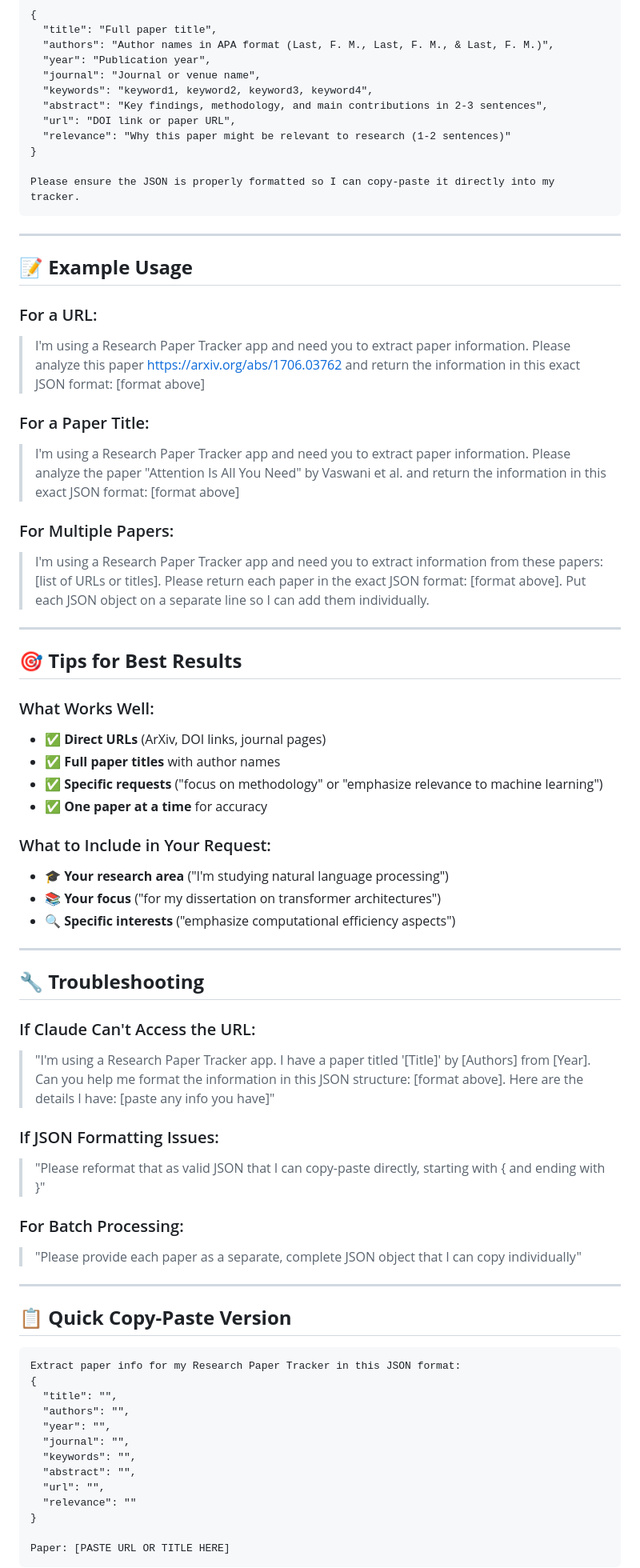
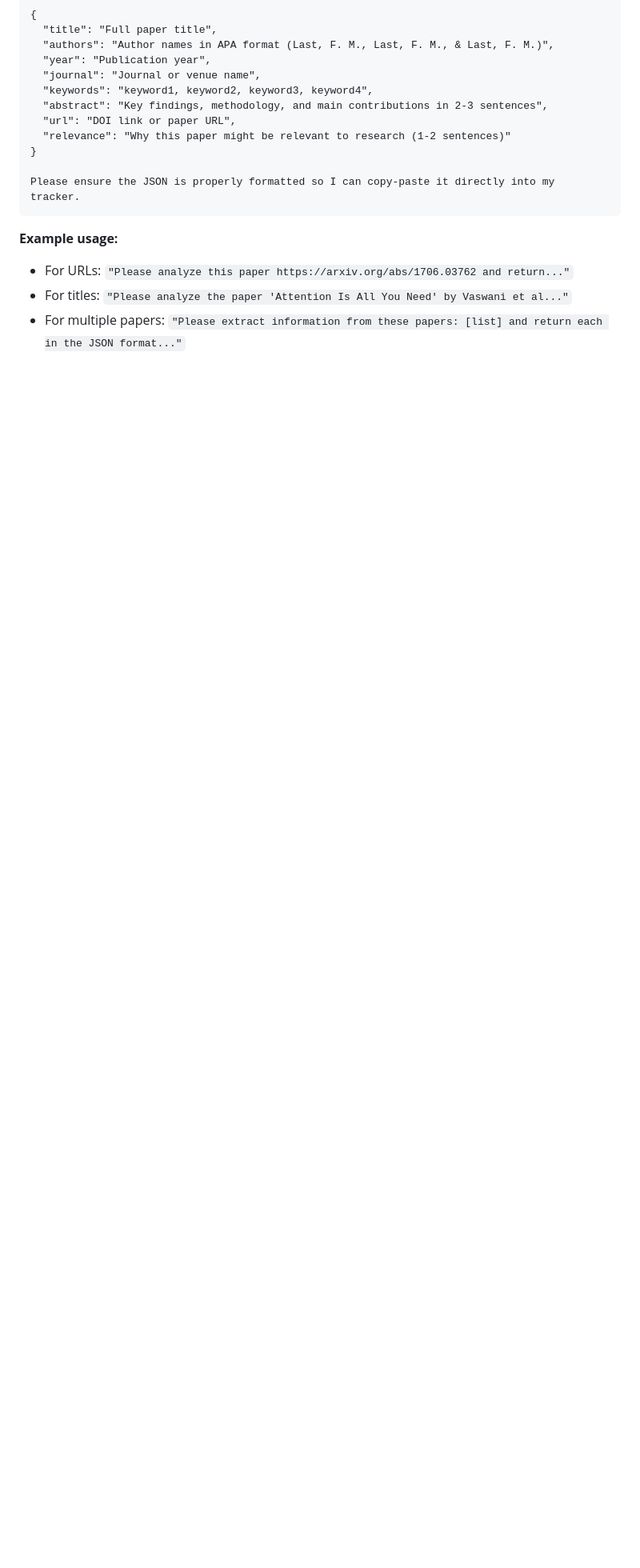
Before and after one commit to obsvera/claude4-research-tracker, a Markdown page: README.md, the part around the change printed below. Shown: that part at 80% size. GitHub-like rendering; blank space fills up the shorter version.

````diff
--- a/README.md
+++ b/README.md
@@ -77,64 +89,8 @@ I'm using a Research Paper Tracker app and need you to extract paper information
 Please ensure the JSON is properly formatted so I can copy-paste it directly into my tracker.
 ```
 
----
+**Example usage:**
+- For URLs: `"Please analyze this paper https://arxiv.org/abs/1706.03762 and return..."`
+- For titles: `"Please analyze the paper 'Attention Is All You Need' by Vaswani et al..."`
+- For multiple papers: `"Please extract information from these papers: [list] and return each in the JSON format..."`
 
-## 📝 **Example Usage**
-
-### For a URL:
-> I'm using a Research Paper Tracker app and need you to extract paper information. Please analyze this paper https://arxiv.org/abs/1706.03762 and return the information in this exact JSON format: [format above]
-
-### For a Paper Title:
-> I'm using a Research Paper Tracker app and need you to extract paper information. Please analyze the paper "Attention Is All You Need" by Vaswani et al. and return the information in this exact JSON format: [format above]
-
-### For Multiple Papers:
-> I'm using a Research Paper Tracker app and need you to extract information from these papers: [list of URLs or titles]. Please return each paper in the exact JSON format: [format above]. Put each JSON object on a separate line so I can add them individually.
-
----
-
-## 🎯 **Tips for Best Results**
-
-### What Works Well:
-- ✅ **Direct URLs** (ArXiv, DOI links, journal pages)
-- ✅ **Full paper titles** with author names
-- ✅ **Specific requests** ("focus on methodology" or "emphasize relevance to machine learning")
-- ✅ **One paper at a time** for accuracy
-
-### What to Include in Your Request:
-- 🎓 **Your research area** ("I'm studying natural language processing")
-- 📚 **Your focus** ("for my dissertation on transformer architectures")
-- 🔍 **Specific interests** ("emphasize computational efficiency aspects")
-
----
-
-## 🔧 **Troubleshooting**
-
-### If Claude Can't Access the URL:
-> "I'm using a Research Paper Tracker app. I have a paper titled '[Title]' by [Authors] from [Year]. Can you help me format the information in this JSON structure: [format above]. Here are the details I have: [paste any info you have]"
-
-### If JSON Formatting Issues:
-> "Please reformat that as valid JSON that I can copy-paste directly, starting with { and ending with }"
-
-### For Batch Processing:
-> "Please provide each paper as a separate, complete JSON object that I can copy individually"
-
----
-
-## 📋 **Quick Copy-Paste Version**
-
-```
-Extract paper info for my Research Paper Tracker in this JSON format:
-{
-  "title": "",
-  "authors": "",
-  "year": "",
-  "journal": "",
-  "keywords": "",
-  "abstract": "",
-  "url": "",
-  "relevance": ""
-}
-
-Paper: [PASTE URL OR TITLE HERE]
-```
-
````
Also changed, not shown: other parts of README.md (+24 -36 lines).
